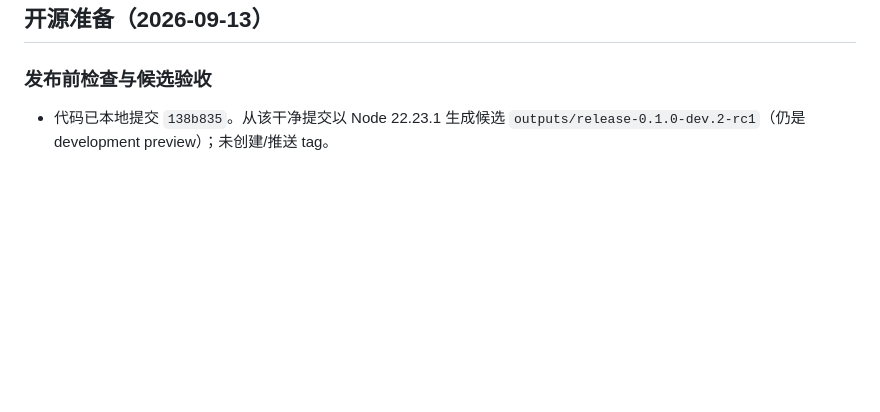
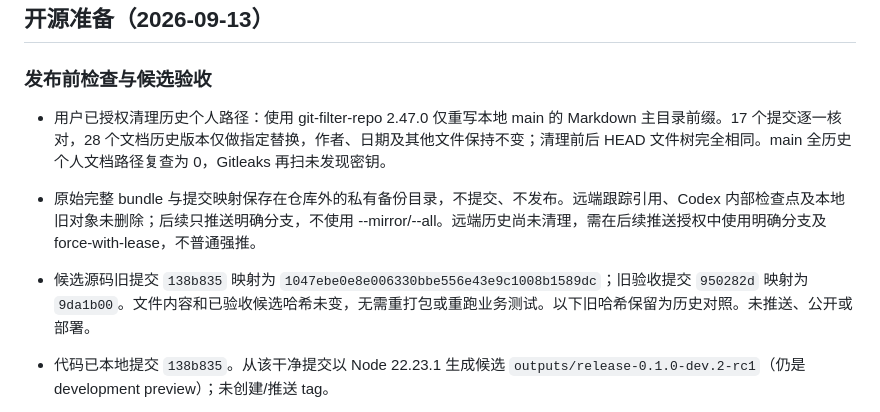
Before and after one commit to walnut-a/boplet-icon-studio, a Markdown page: docs/产品图标工坊-开发计划.md, the part around the change. Rendered like a GitHub page; blank space fills up the shorter version.

Commit message:
记录历史个人路径清理及候选提交映射

```diff
--- a/docs/产品图标工坊-开发计划.md
+++ b/docs/产品图标工坊-开发计划.md
@@ -5,6 +5,10 @@
 ## 开源准备（2026-09-13）
 
 ### 发布前检查与候选验收
+
+- 用户已授权清理历史个人路径：使用 git-filter-repo 2.47.0 仅重写本地 main 的 Markdown 主目录前缀。17 个提交逐一核对，28 个文档历史版本仅做指定替换，作者、日期及其他文件保持不变；清理前后 HEAD 文件树完全相同。main 全历史个人文档路径复查为 0，Gitleaks 再扫未发现密钥。
+- 原始完整 bundle 与提交映射保存在仓库外的私有备份目录，不提交、不发布。远端跟踪引用、Codex 内部检查点及本地旧对象未删除；后续只推送明确分支，不使用 --mirror/--all。远端历史尚未清理，需在后续推送授权中使用明确分支及 force-with-lease，不普通强推。
+- 候选源码旧提交 `138b835` 映射为 `1047ebe0e8e006330bbe556e43e9c1008b1589dc`；旧验收提交 `950282d` 映射为 `9da1b00`。文件内容和已验收候选哈希未变，无需重打包或重跑业务测试。以下旧哈希保留为历史对照。未推送、公开或部署。
 
 - 代码已本地提交 `138b835`。从该干净提交以 Node 22.23.1 生成候选 `outputs/release-0.1.0-dev.2-rc1`（仍是 development preview）；未创建/推送 tag。
 - 候选 build ID：`sha256-69cbc2a1cc2b3f6c6986960ad367123cf70a0796dab40ff6cf3476980f343a74`；ZIP SHA-256：`a1d18b7ab0c1662ff6c2ca2dbafcd3a4a61950031ed17b338d72087c5c8f6d32`，291619 字节。check:release 通过。
```
